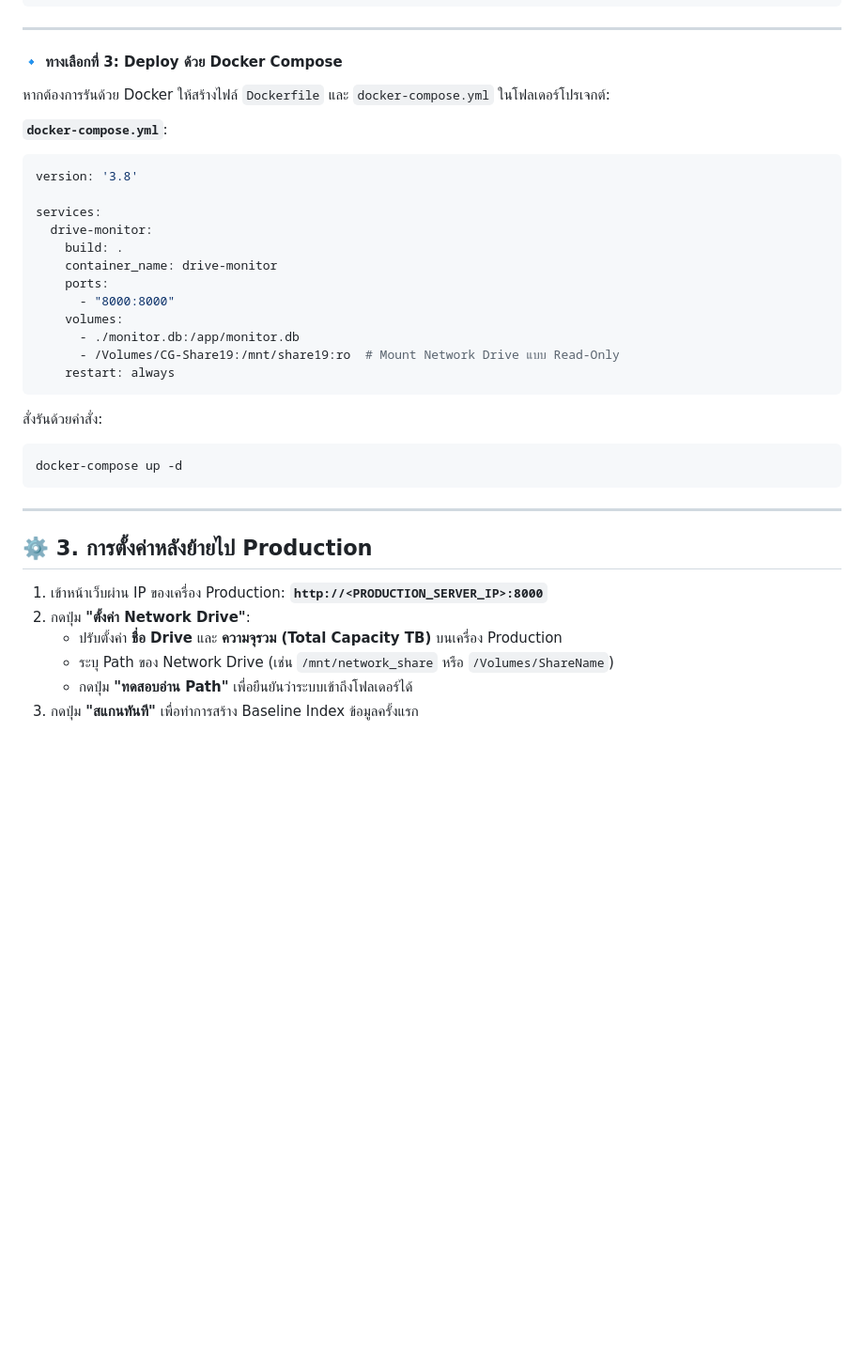
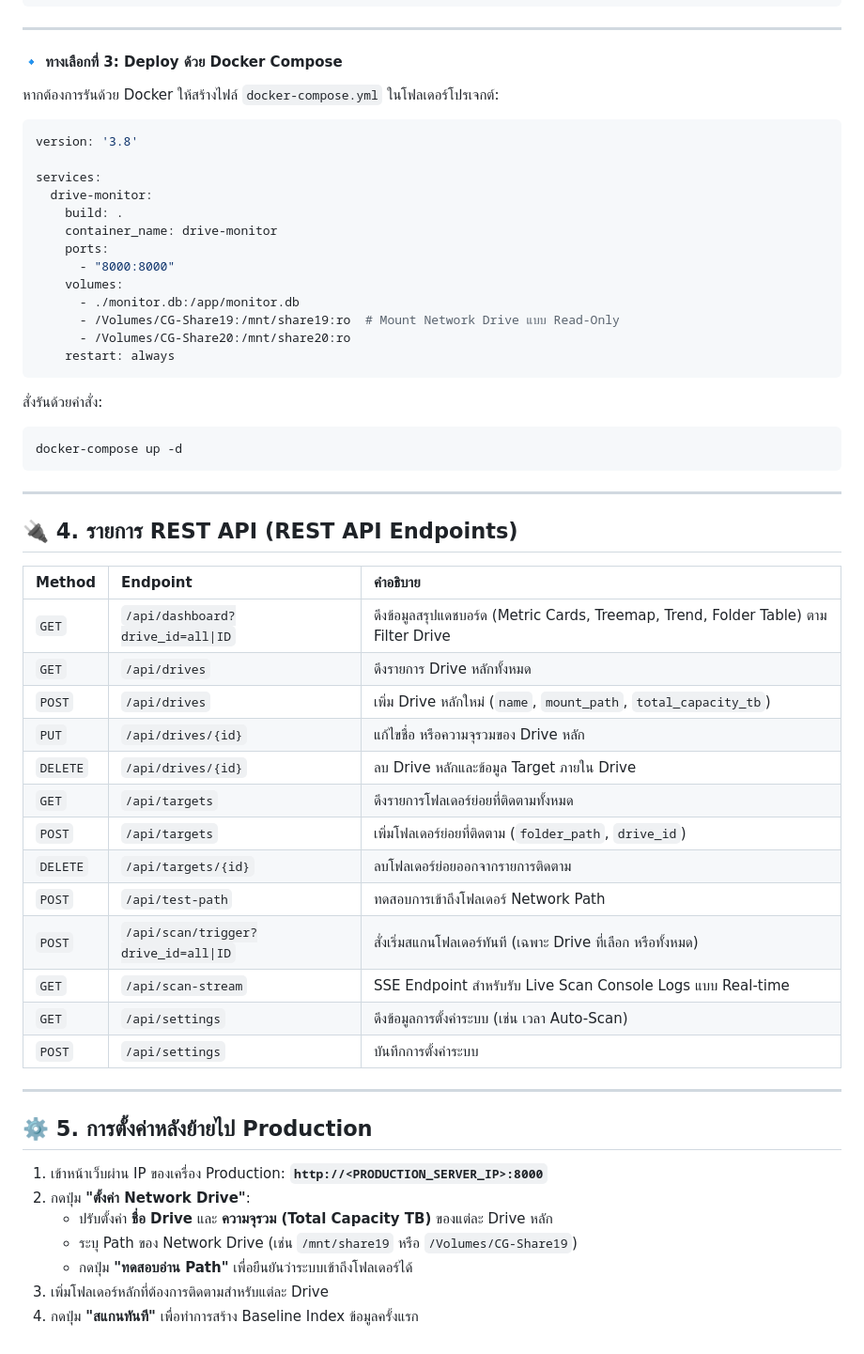
Before and after one commit to poteto22/storage-monitor, a Markdown page: README.md, the part around one of its changes. Shown at 94% size. Rendered like a GitHub page; blank space fills up the shorter version.

````diff
--- a/README.md
+++ b/README.md
@@ -162,9 +168,8 @@ pm2 startup
 
 #### 🔹 ทางเลือกที่ 3: Deploy ด้วย Docker Compose
 
-หากต้องการรันด้วย Docker ให้สร้างไฟล์ `Dockerfile` และ `docker-compose.yml` ในโฟลเดอร์โปรเจกต์:
+หากต้องการรันด้วย Docker ให้สร้างไฟล์ `docker-compose.yml` ในโฟลเดอร์โปรเจกต์:
 
-**`docker-compose.yml`**:
 ```yaml
 version: '3.8'
 
@@ -177,6 +182,7 @@ services:
     volumes:
       - ./monitor.db:/app/monitor.db
       - /Volumes/CG-Share19:/mnt/share19:ro  # Mount Network Drive แบบ Read-Only
+      - /Volumes/CG-Share20:/mnt/share20:ro
     restart: always
 ```
 
@@ -187,11 +193,32 @@ docker-compose up -d
 
 ---
 
-## ⚙️ 3. การตั้งค่าหลังย้ายไป Production
+## 🔌 4. รายการ REST API (REST API Endpoints)
+
+| Method | Endpoint | คำอธิบาย |
+| :--- | :--- | :--- |
+| `GET` | `/api/dashboard?drive_id=all\|ID` | ดึงข้อมูลสรุปแดชบอร์ด (Metric Cards, Treemap, Trend, Folder Table) ตาม Filter Drive |
+| `GET` | `/api/drives` | ดึงรายการ Drive หลักทั้งหมด |
+| `POST` | `/api/drives` | เพิ่ม Drive หลักใหม่ (`name`, `mount_path`, `total_capacity_tb`) |
+| `PUT` | `/api/drives/{id}` | แก้ไขชื่อ หรือความจุรวมของ Drive หลัก |
+| `DELETE` | `/api/drives/{id}` | ลบ Drive หลักและข้อมูล Target ภายใน Drive |
+| `GET` | `/api/targets` | ดึงรายการโฟลเดอร์ย่อยที่ติดตามทั้งหมด |
+| `POST` | `/api/targets` | เพิ่มโฟลเดอร์ย่อยที่ติดตาม (`folder_path`, `drive_id`) |
+| `DELETE` | `/api/targets/{id}` | ลบโฟลเดอร์ย่อยออกจากรายการติดตาม |
+| `POST` | `/api/test-path` | ทดสอบการเข้าถึงโฟลเดอร์ Network Path |
+| `POST` | `/api/scan/trigger?drive_id=all\|ID` | สั่งเริ่มสแกนโฟลเดอร์ทันที (เฉพาะ Drive ที่เลือก หรือทั้งหมด) |
+| `GET` | `/api/scan-stream` | SSE Endpoint สำหรับรับ Live Scan Console Logs แบบ Real-time |
+| `GET` | `/api/settings` | ดึงข้อมูลการตั้งค่าระบบ (เช่น เวลา Auto-Scan) |
+| `POST` | `/api/settings` | บันทึกการตั้งค่าระบบ |
+
+---
+
+## ⚙️ 5. การตั้งค่าหลังย้ายไป Production
 
 1. เข้าหน้าเว็บผ่าน IP ของเครื่อง Production: **`http://<PRODUCTION_SERVER_IP>:8000`**
 2. กดปุ่ม **"ตั้งค่า Network Drive"**:
-   * ปรับตั้งค่า **ชื่อ Drive** และ **ความจุรวม (Total Capacity TB)** บนเครื่อง Production
-   * ระบุ Path ของ Network Drive (เช่น `/mnt/network_share` หรือ `/Volumes/ShareName`)
+   * ปรับตั้งค่า **ชื่อ Drive** และ **ความจุรวม (Total Capacity TB)** ของแต่ละ Drive หลัก
+   * ระบุ Path ของ Network Drive (เช่น `/mnt/share19` หรือ `/Volumes/CG-Share19`)
    * กดปุ่ม **"ทดสอบอ่าน Path"** เพื่อยืนยันว่าระบบเข้าถึงโฟลเดอร์ได้
-3. กดปุ่ม **"สแกนทันที"** เพื่อทำการสร้าง Baseline Index ข้อมูลครั้งแรก
+3. เพิ่มโฟลเดอร์หลักที่ต้องการติดตามสำหรับแต่ละ Drive
+4. กดปุ่ม **"สแกนทันที"** เพื่อทำการสร้าง Baseline Index ข้อมูลครั้งแรก
````
Also changed, not shown: other parts of README.md (+27 -21 lines).
